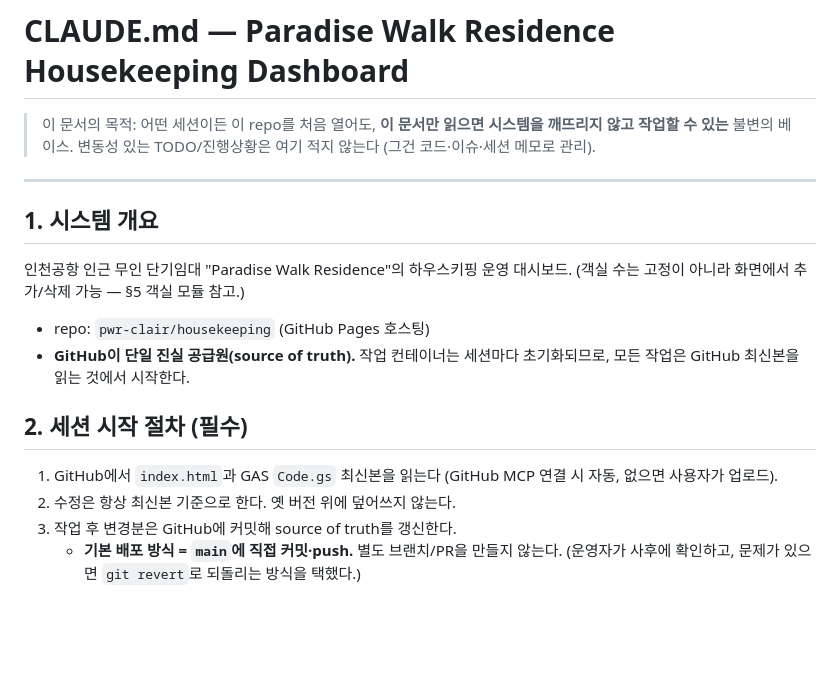
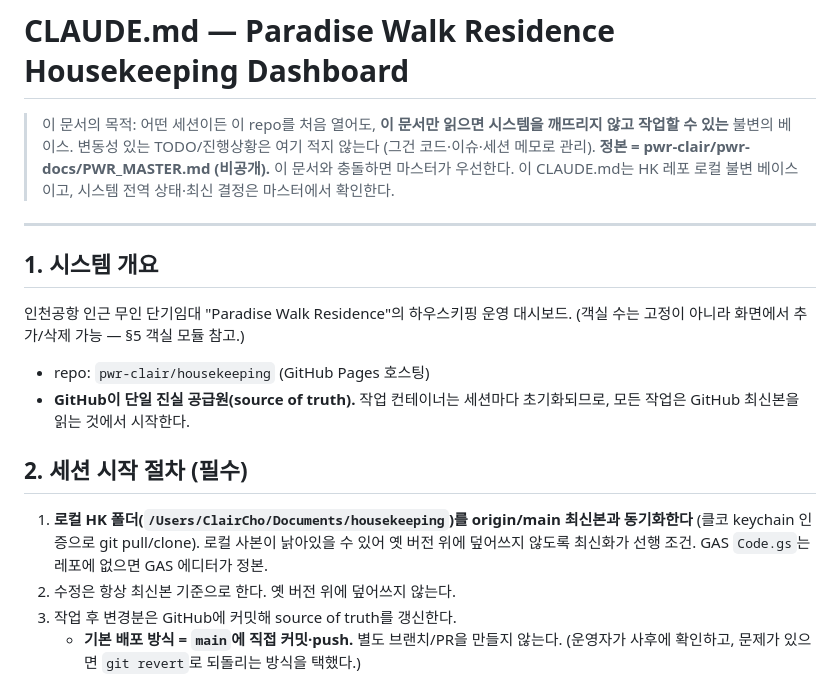
Before and after one commit to pwr-clair/housekeeping, a Markdown page: CLAUDE.md, the part around the change. Rendered like a GitHub page; blank space fills up the shorter version.

Commit message:
docs(hk): CLAUDE.md 정본 포인터(PWR_MASTER 우선) 추가 + §2 세션시작 절차 현행화(로컬폴더 origin/main 동기화)
Co-Authored-By: Claude Opus 4.8 <noreply@anthropic.com>

```diff
--- a/CLAUDE.md
+++ b/CLAUDE.md
@@ -1,6 +1,7 @@
 # CLAUDE.md — Paradise Walk Residence Housekeeping Dashboard
 
 > 이 문서의 목적: 어떤 세션이든 이 repo를 처음 열어도, **이 문서만 읽으면 시스템을 깨뜨리지 않고 작업할 수 있는** 불변의 베이스. 변동성 있는 TODO/진행상황은 여기 적지 않는다 (그건 코드·이슈·세션 메모로 관리).
+> **정본 = pwr-clair/pwr-docs/PWR_MASTER.md (비공개).** 이 문서와 충돌하면 마스터가 우선한다. 이 CLAUDE.md는 HK 레포 로컬 불변 베이스이고, 시스템 전역 상태·최신 결정은 마스터에서 확인한다.
 
 ---
 
@@ -10,7 +11,7 @@
 - **GitHub이 단일 진실 공급원(source of truth).** 작업 컨테이너는 세션마다 초기화되므로, 모든 작업은 GitHub 최신본을 읽는 것에서 시작한다.
 
 ## 2. 세션 시작 절차 (필수)
-1. GitHub에서 `index.html`과 GAS `Code.gs` 최신본을 읽는다 (GitHub MCP 연결 시 자동, 없으면 사용자가 업로드).
+1. **로컬 HK 폴더(`/Users/ClairCho/Documents/housekeeping`)를 origin/main 최신본과 동기화한다** (클코 keychain 인증으로 git pull/clone). 로컬 사본이 낡아있을 수 있어 옛 버전 위에 덮어쓰지 않도록 최신화가 선행 조건. GAS `Code.gs`는 레포에 없으면 GAS 에디터가 정본.
 2. 수정은 항상 최신본 기준으로 한다. 옛 버전 위에 덮어쓰지 않는다.
 3. 작업 후 변경분은 GitHub에 커밋해 source of truth를 갱신한다.
    - **기본 배포 방식 = `main`에 직접 커밋·push.** 별도 브랜치/PR을 만들지 않는다. (운영자가 사후에 확인하고, 문제가 있으면 `git revert`로 되돌리는 방식을 택했다.)
```
